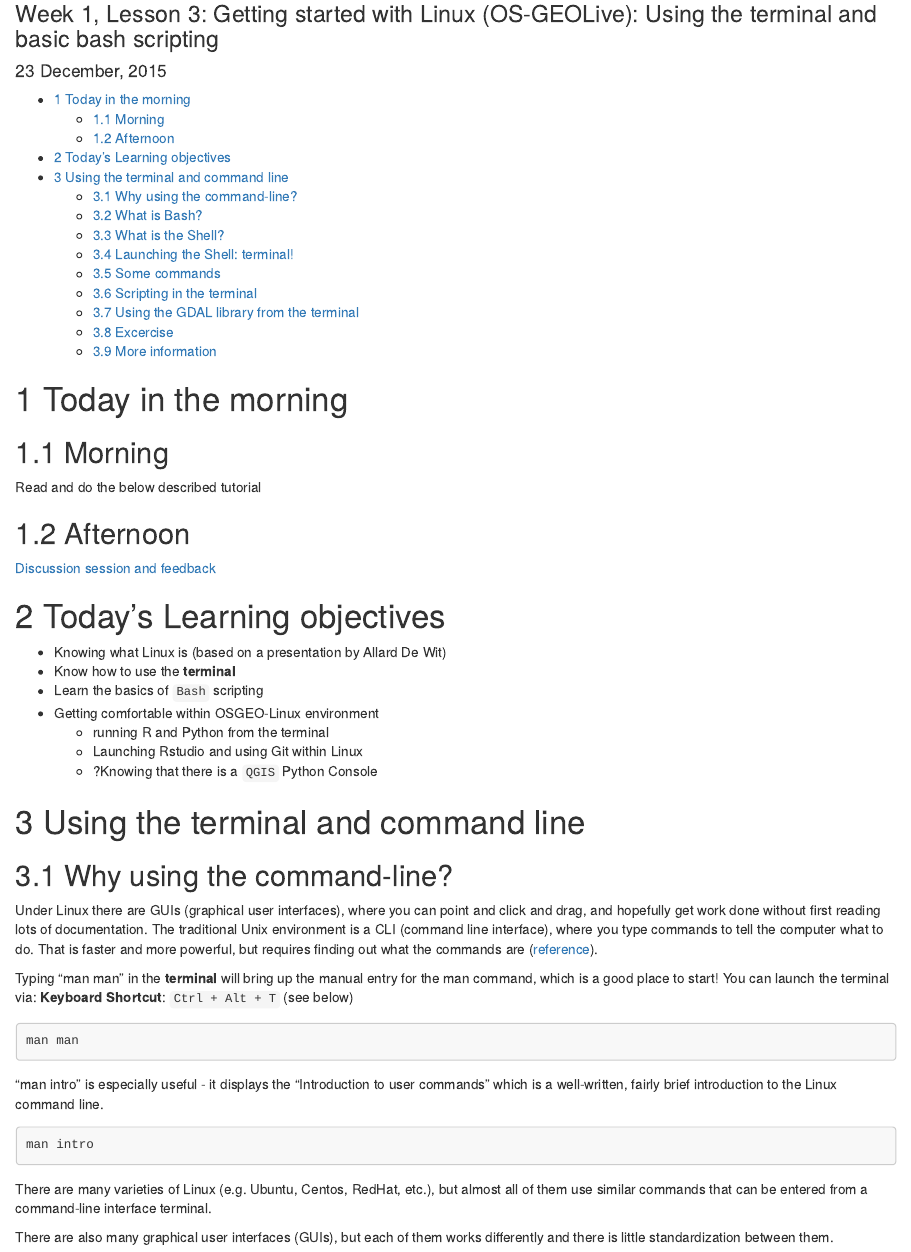
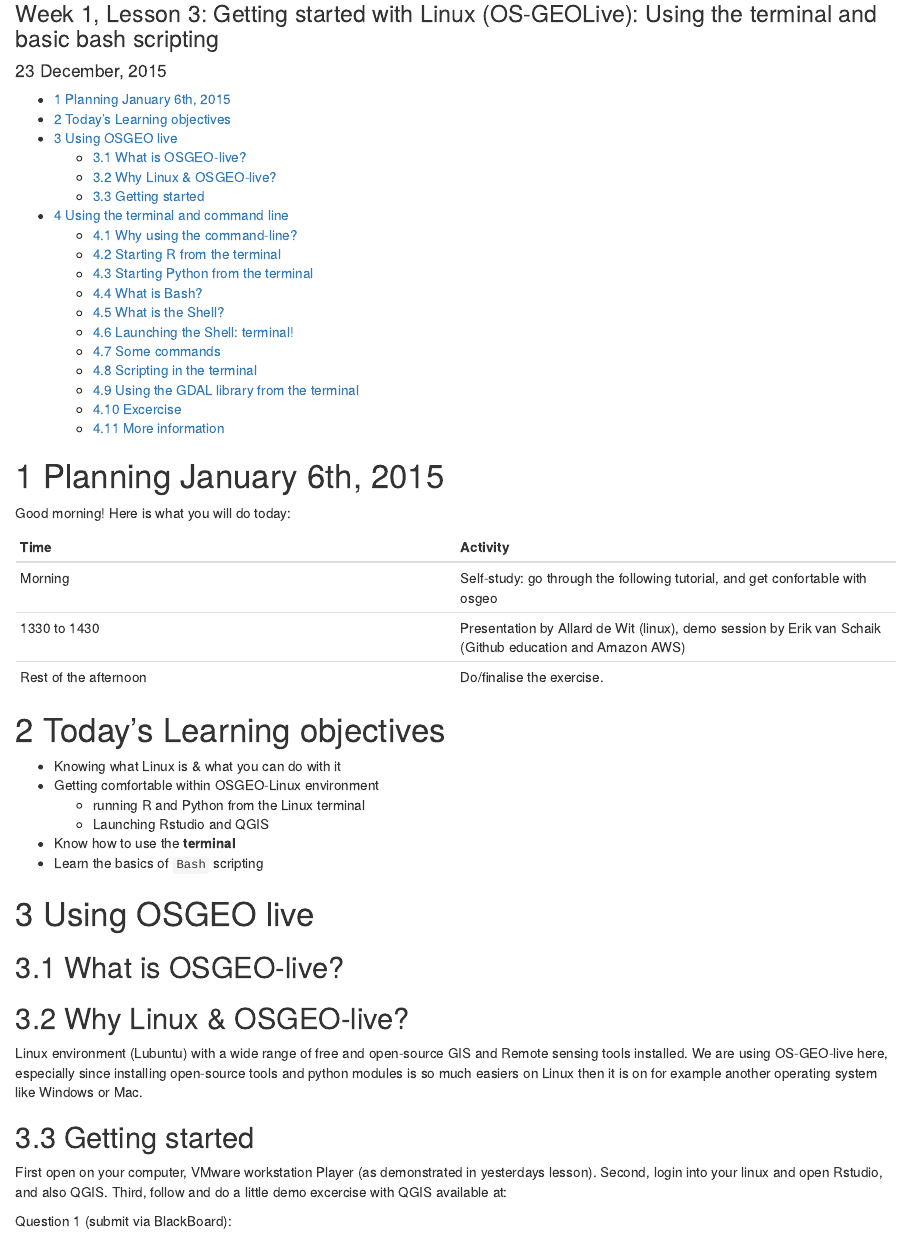
Before and after one commit to GeoScripting-WUR/Intro2Linux, an R Markdown document (index.Rmd): the page in a window 1100 px wide, from 80 px down. Rendered offline with R 4.5, knitr and Pandoc, with nearby package versions; a font, style sheet, LaTeX package, included part or bibliography that could not be used is replaced or left out; long lines of code are wrapped.

Commit message:
Introduction to OSGEO live structure is added. Work in progress.

```diff
--- a/index.Rmd
+++ b/index.Rmd
@@ -11,25 +11,41 @@ output:
     toc_depth: 2
 ---
 
-# Today in the morning
+# Planning January 6th, 2015
 
-## Morning
+Good morning!
+Here is what you will do today:
 
-Read and do the below described tutorial
-
-## Afternoon
-
-[Discussion session and feedback](https://geoscripting-wur.github.io/Intro2Linux/Slides.html)
+Time  | Activity
+------------- | -------------
+Morning  |  Self-study: go through the following tutorial, and get confortable with osgeo
+1330 to 1430  | Presentation by Allard de Wit (linux), demo session by Erik van Schaik (Github education and Amazon AWS)
+Rest of the afternoon | Do/finalise the exercise.
 
 # Today's Learning objectives
 
-- Knowing what Linux is (based on a presentation by Allard De Wit)
+- Knowing what Linux is & what you can do with it
+- Getting comfortable within OSGEO-Linux environment
+    - running R and Python from the Linux terminal
+    - Launching Rstudio and QGIS
 - Know how to use the **terminal**
 - Learn the basics of `Bash` scripting
-- Getting comfortable within OSGEO-Linux environment
-    - running R and Python from the terminal
-    - Launching Rstudio and using Git within Linux
-    - ?Knowing that there is a `QGIS` Python Console
+
+# Using OSGEO live
+
+## What is OSGEO-live?
+
+## Why Linux & OSGEO-live?
+
+Linux environment (Lubuntu) with a wide range of free and open-source GIS and Remote sensing tools installed. We are using OS-GEO-live here, especially since installing open-source tools and python modules is so much easiers on Linux then it is on for example another operating system like Windows or Mac.
+
+## Getting started
+
+First open on your computer, VMware workstation Player (as demonstrated in yesterdays lesson).
+Second, login into your linux and open Rstudio, and also QGIS.
+Third, follow and do a little demo excercise with QGIS available at:
+
+Question 1 (submit via BlackBoard):
 
 # Using the terminal and command line
 
```
Also changed, not shown: Slides.html, index.html, index.Rmd (4 more changed lines).
